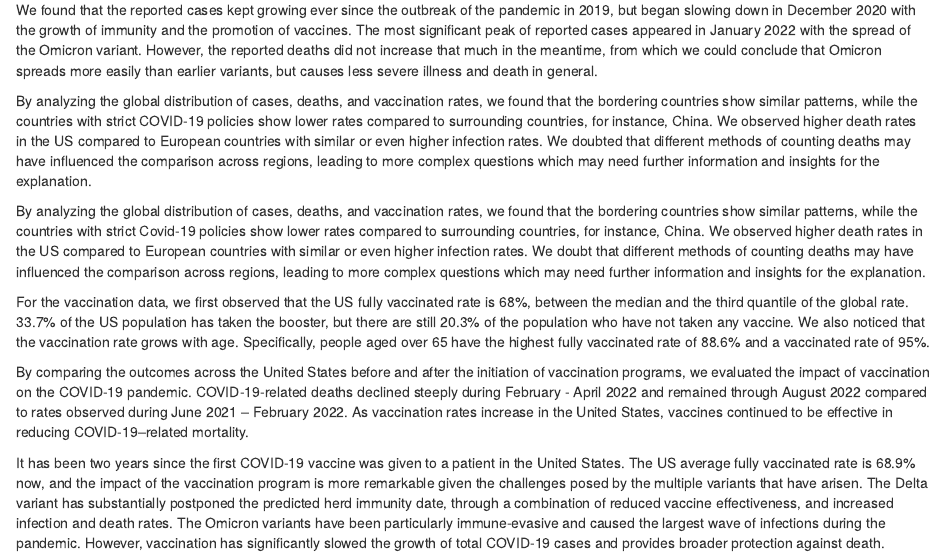
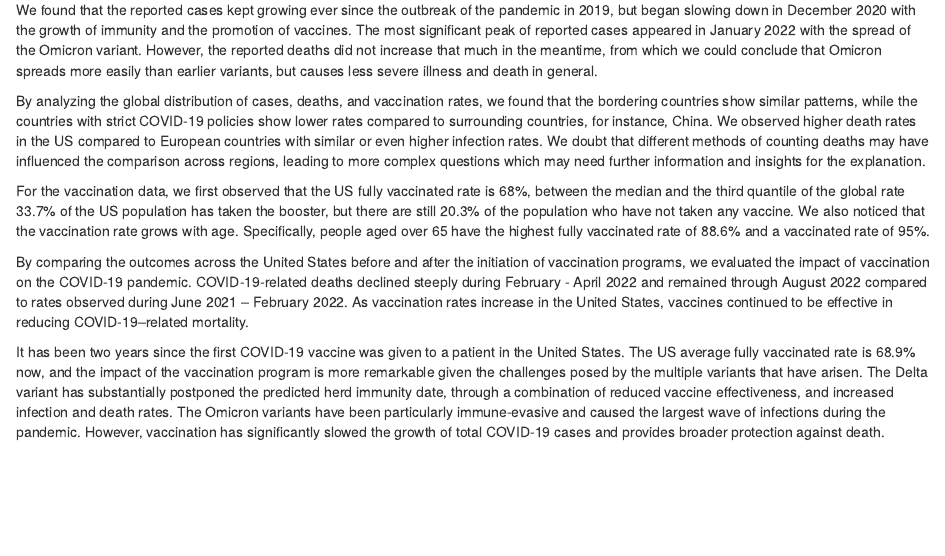
Before and after one commit to 5702-Final-Project-7/Covid-19-Data-Analysis, an R Markdown document (conclusion.Rmd): the page in a window 1100 px wide, from 140 px down. Rendered offline with R 4.5, knitr and Pandoc, with nearby package versions; drawn as R Markdown's standard HTML page in place of the format the file asks for.

Commit message:
update conclusion

```diff
--- a/conclusion.Rmd
+++ b/conclusion.Rmd
@@ -4,11 +4,9 @@ In this report, we analyze the spread and prevention of COVID-19. By observing t
 
 We found that the reported cases kept growing ever since the outbreak of the pandemic in 2019, but began slowing down in December 2020 with the growth of immunity and the promotion of vaccines. The most significant peak of reported cases appeared in January 2022 with the spread of the Omicron variant. However, the reported deaths did not increase that much in the meantime, from which we could conclude that Omicron spreads more easily than earlier variants, but causes less severe illness and death in general.
 
-By analyzing the global distribution of cases, deaths, and vaccination rates, we found that the bordering countries show similar patterns,  while the countries with strict COVID-19 policies show lower rates compared to surrounding countries, for instance, China. We observed higher death rates in the US compared to European countries with similar or even higher infection rates. We doubted that different methods of counting deaths may have influenced the comparison across regions, leading to more complex questions which may need further information and insights for the explanation.
+By analyzing the global distribution of cases, deaths, and vaccination rates, we found that the bordering countries show similar patterns,  while the countries with strict COVID-19 policies show lower rates compared to surrounding countries, for instance, China. We observed higher death rates in the US compared to European countries with similar or even higher infection rates. We doubt that different methods of counting deaths may have influenced the comparison across regions, leading to more complex questions which may need further information and insights for the explanation.
 
-By analyzing the global distribution of cases, deaths, and vaccination rates, we found that the bordering countries show similar patterns,  while the countries with strict Covid-19 policies show lower rates compared to surrounding countries, for instance, China. We observed higher death rates in the US compared to European countries with similar or even higher infection rates. We doubt that different methods of counting deaths may have influenced the comparison across regions, leading to more complex questions which may need further information and insights for the explanation.
-
-For the vaccination data, we first observed that the US fully vaccinated rate is 68%, between the median and the third quantile of the global rate. 33.7% of the US population has taken the booster, but there are still 20.3% of the population who have not taken any vaccine. We also noticed that the vaccination rate grows with age. Specifically, people aged over 65 have the highest fully vaccinated rate of 88.6% and a vaccinated rate of 95%.
+For the vaccination data, we first observed that the US fully vaccinated rate is 68%, between the median and the third quantile of the global rate 33.7% of the US population has taken the booster, but there are still 20.3% of the population who have not taken any vaccine. We also noticed that the vaccination rate grows with age. Specifically, people aged over 65 have the highest fully vaccinated rate of 88.6% and a vaccinated rate of 95%.
 
 By comparing the outcomes across the United States before and after the initiation of vaccination programs, we evaluated the impact of vaccination on the COVID-19 pandemic. COVID-19-related deaths declined steeply during February - April 2022 and remained through August 2022 compared to rates observed during June 2021 – February 2022. As vaccination rates increase in the United States, vaccines continued to be effective in reducing COVID-19–related mortality.
 
```
